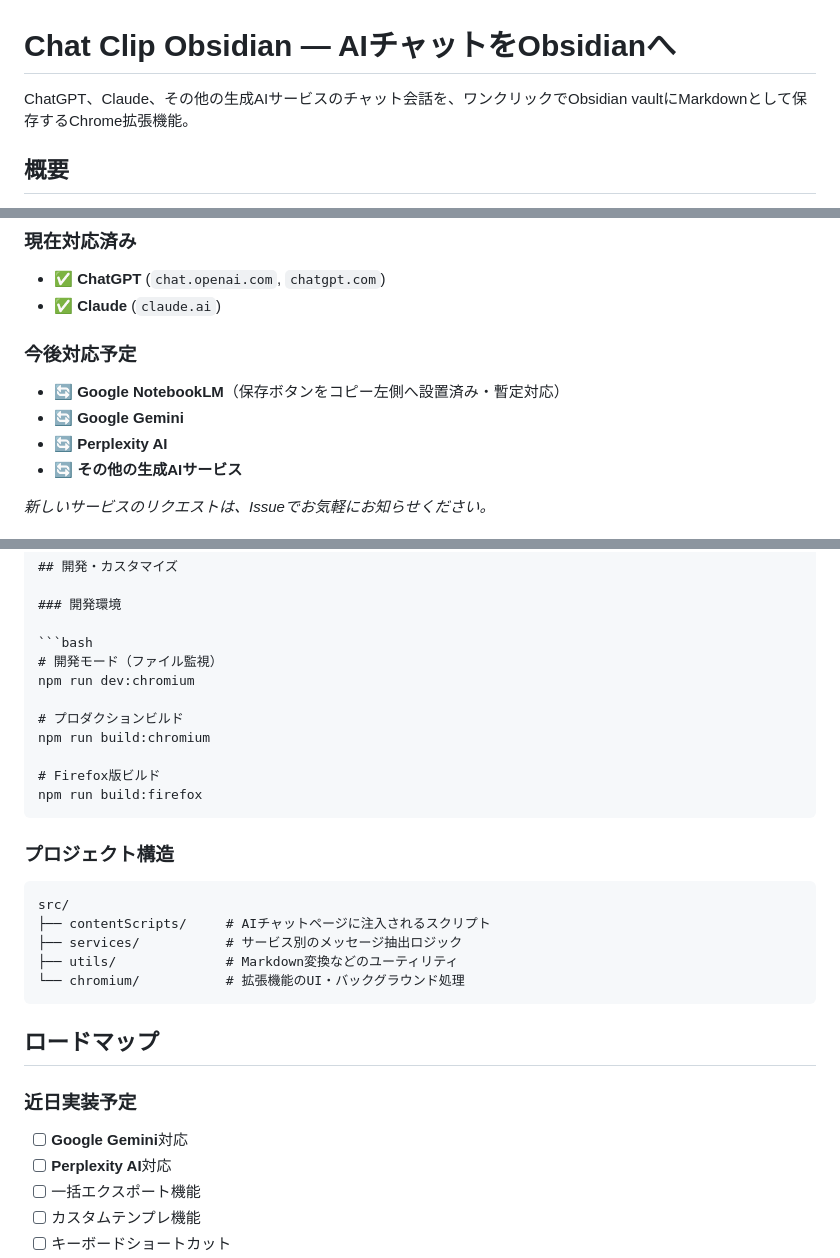
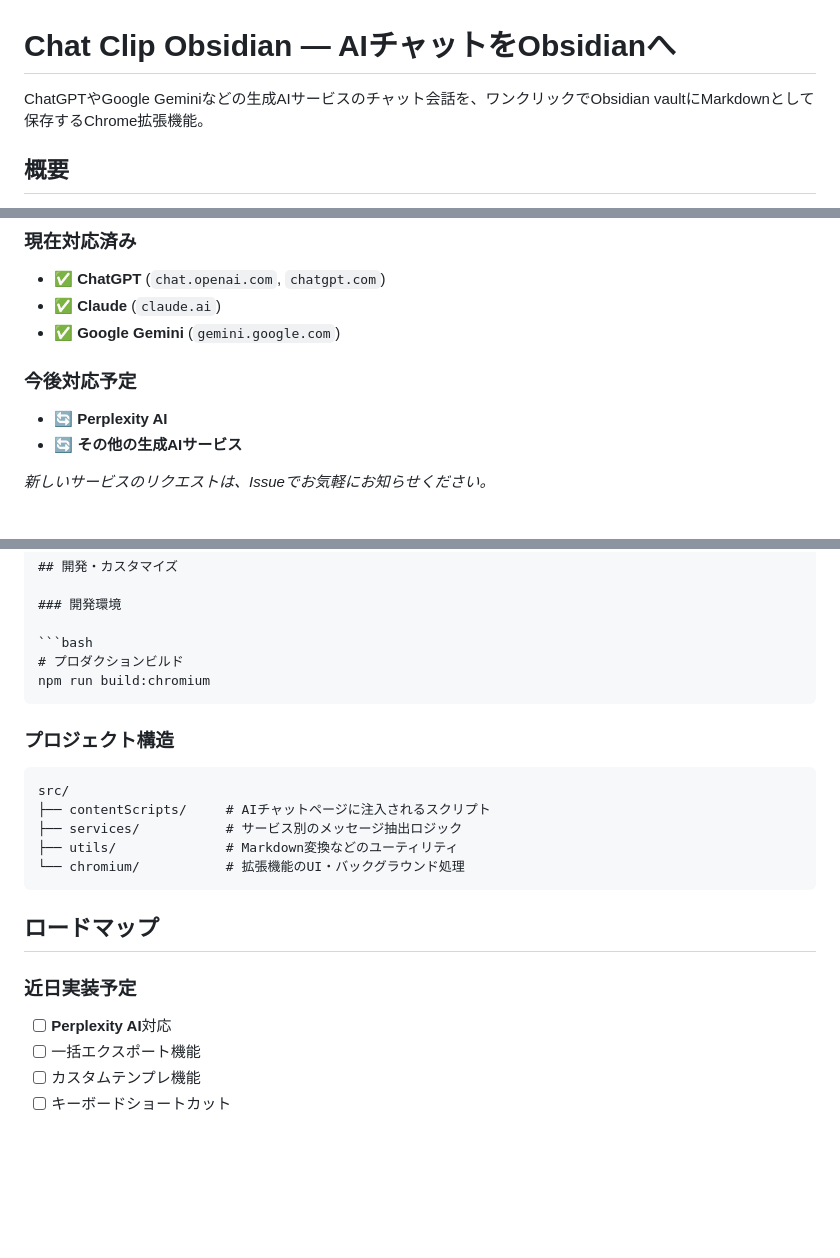
Before and after one commit to yuyu1815/chat-clip-obsidian, a Markdown page: README.md, 3 parts joined by grey strips. Rendered like a GitHub page; blank space fills up the shorter version.

Commit message:
Update README.md to include Google Gemini support and refine service descriptions

````diff
--- a/README.md
+++ b/README.md
@@ -1,6 +1,6 @@
 # Chat Clip Obsidian — AIチャットをObsidianへ
 
-ChatGPT、Claude、その他の生成AIサービスのチャット会話を、ワンクリックでObsidian vaultにMarkdownとして保存するChrome拡張機能。
+ChatGPTやGoogle Geminiなどの生成AIサービスのチャット会話を、ワンクリックでObsidian vaultにMarkdownとして保存するChrome拡張機能。
 
 ## 概要
 
@@ -22,10 +22,9 @@ Chat Clip Obsidianは、Web版生成AIチャットサービスの会話を効率
 ### 現在対応済み
 - ✅ **ChatGPT** (`chat.openai.com`, `chatgpt.com`)
 - ✅ **Claude** (`claude.ai`)
+- ✅ **Google Gemini** (`gemini.google.com`)
 
 ### 今後対応予定
-- 🔄 **Google NotebookLM**（保存ボタンをコピー左側へ設置済み・暫定対応）
-- 🔄 **Google Gemini**
 - 🔄 **Perplexity AI**
 - 🔄 **その他の生成AIサービス**
 
@@ -151,14 +150,8 @@ Chat Clip Obsidianは、[Turndown](https://github.com/mixmark-io/turndown)ライ
 ### 開発環境
 
 ```bash
-# 開発モード（ファイル監視）
-npm run dev:chromium
-
 # プロダクションビルド
 npm run build:chromium
-
-# Firefox版ビルド
-npm run build:firefox
 ```
 
 ### プロジェクト構造
@@ -174,7 +167,6 @@ src/
 ## ロードマップ
 
 ### 近日実装予定
-- [ ] **Google Gemini**対応
 - [ ] **Perplexity AI**対応
 - [ ] 一括エクスポート機能
 - [ ] カスタムテンプレ機能
````
Also changed, not shown: other parts of README.md (+1 -1 lines).
